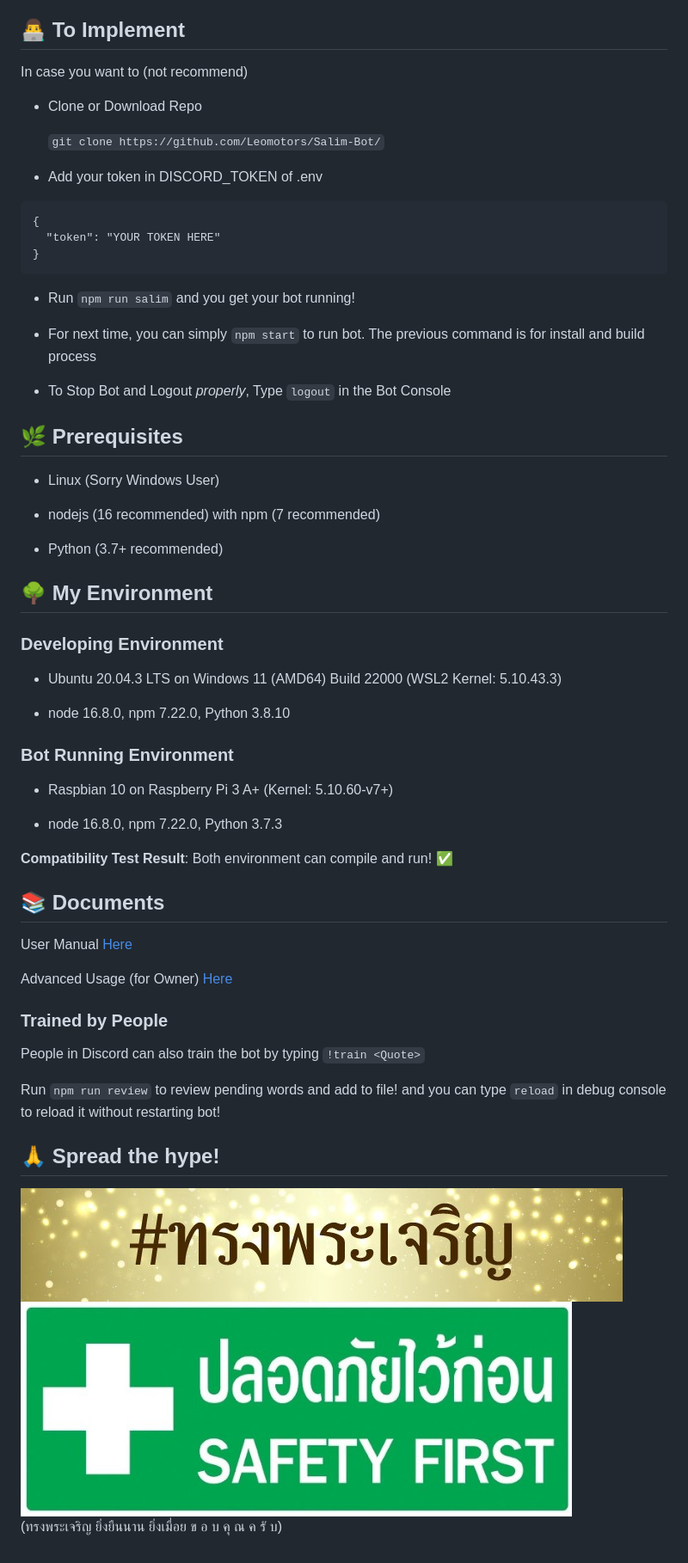
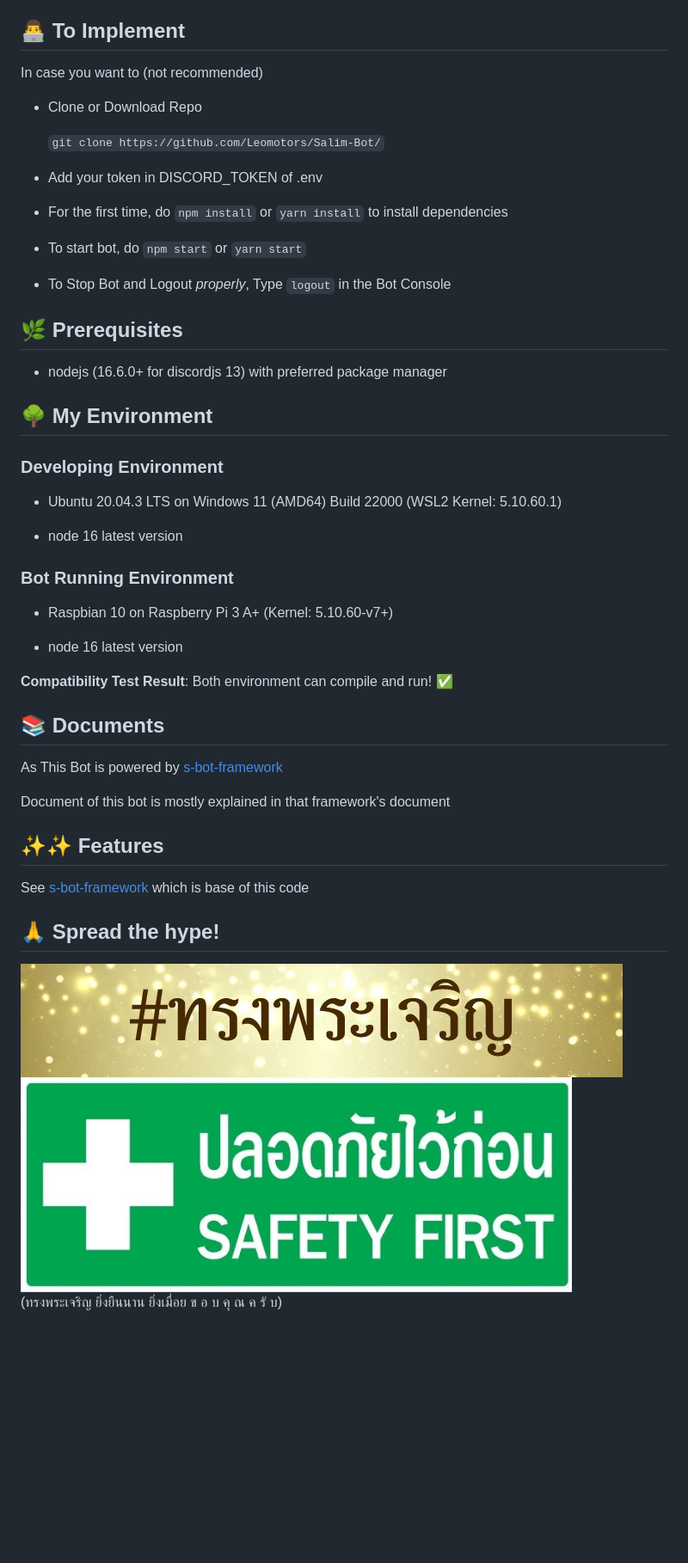
Before and after one commit to leomotors/salim-bot, a Markdown page: README.md, the part around the change printed below. Shown: that part at 86% size. Drawn GitHub-style; blank space fills up the shorter version.

````diff
--- a/README.md
+++ b/README.md
@@ -31,66 +44,54 @@ This is what inspire me to create this annoying 'ปั่น' Bot.
 
 ## 👨‍💻 To Implement
 
-In case you want to (not recommend)
+In case you want to (not recommended)
 
 - Clone or Download Repo
 
-  ```git clone https://github.com/Leomotors/Salim-Bot/```
+    `git clone https://github.com/Leomotors/Salim-Bot/`
 
 - Add your token in DISCORD_TOKEN of .env
 
-```
-{
-  "token": "YOUR TOKEN HERE"
-}
-```
+- For the first time, do `npm install` or `yarn install` to install dependencies
 
-- Run ```npm run salim``` and you get your bot running!
+- To start bot, do `npm start` or `yarn start`
 
-- For next time, you can simply ```npm start``` to run bot. The previous command is for install and build process
-
-- To Stop Bot and Logout *properly*, Type `logout` in the Bot Console
+- To Stop Bot and Logout _properly_, Type `logout` in the Bot Console
 
 ## 🌿 Prerequisites
 
-- Linux (Sorry Windows User)
-
-- nodejs (16 recommended) with npm (7 recommended)
-
-- Python (3.7+ recommended)
+- nodejs (16.6.0+ for discordjs 13) with preferred package manager
 
 ## 🌳 My Environment
 
 ### Developing Environment
 
-- Ubuntu 20.04.3 LTS on Windows 11 (AMD64) Build 22000 (WSL2 Kernel: 5.10.43.3)
+- Ubuntu 20.04.3 LTS on Windows 11 (AMD64) Build 22000 (WSL2 Kernel: 5.10.60.1)
 
-- node 16.8.0, npm 7.22.0, Python 3.8.10
+- node 16 latest version
 
 ### Bot Running Environment
 
 - Raspbian 10 on Raspberry Pi 3 A+ (Kernel: 5.10.60-v7+)
 
-- node 16.8.0, npm 7.22.0, Python 3.7.3
+- node 16 latest version
 
 **Compatibility Test Result**: Both environment can compile and run! ✅
 
 ## 📚 Documents
 
-User Manual [Here](./docs/user_manual.md)
+As This Bot is powered by [s-bot-framework](https://github.com/Leomotors/s-bot-framework)
 
-Advanced Usage (for Owner) [Here](./docs/advanced.md)
+Document of this bot is mostly explained in that framework's document
 
-### Trained by People
+## ✨✨ Features
 
-People in Discord can also train the bot by typing `!train <Quote>`
-
-Run ```npm run review``` to review pending words and add to file! and you can type `reload` in debug console to reload it without restarting bot!
+See [s-bot-framework](https://github.com/Leomotors/s-bot-framework) which is base of this code
 
 ## 🙏 Spread the hype!
 
-<img src="./docs/long-live-hm-queen.jpg" alt="#ทรงพระเจริญ">
+<img src="./images/long-live-hm-queen.jpg" alt="#ทรงพระเจริญ">
 
-<img src="./docs/SAFETY_FIRST.jpg" alt="ปลอดภัยไว้ก่อน" height=250px>
+<img src="./images/SAFETY_FIRST.jpg" alt="ปลอดภัยไว้ก่อน" height=250px>
 
 (ทรงพระเจริญ ยิ่งยืนนาน ยิ่งเมื่อย ข อ บ คุ ณ ค รั บ)
````
Also changed, not shown: other parts of README.md (+18 -5 lines), images/SAFETY_FIRST.jpg (renamed from docs/SAFETY_FIRST.jpg), images/long-live-hm-queen.jpg (renamed from docs/long-live-hm-queen.jpg), 11 other files.
